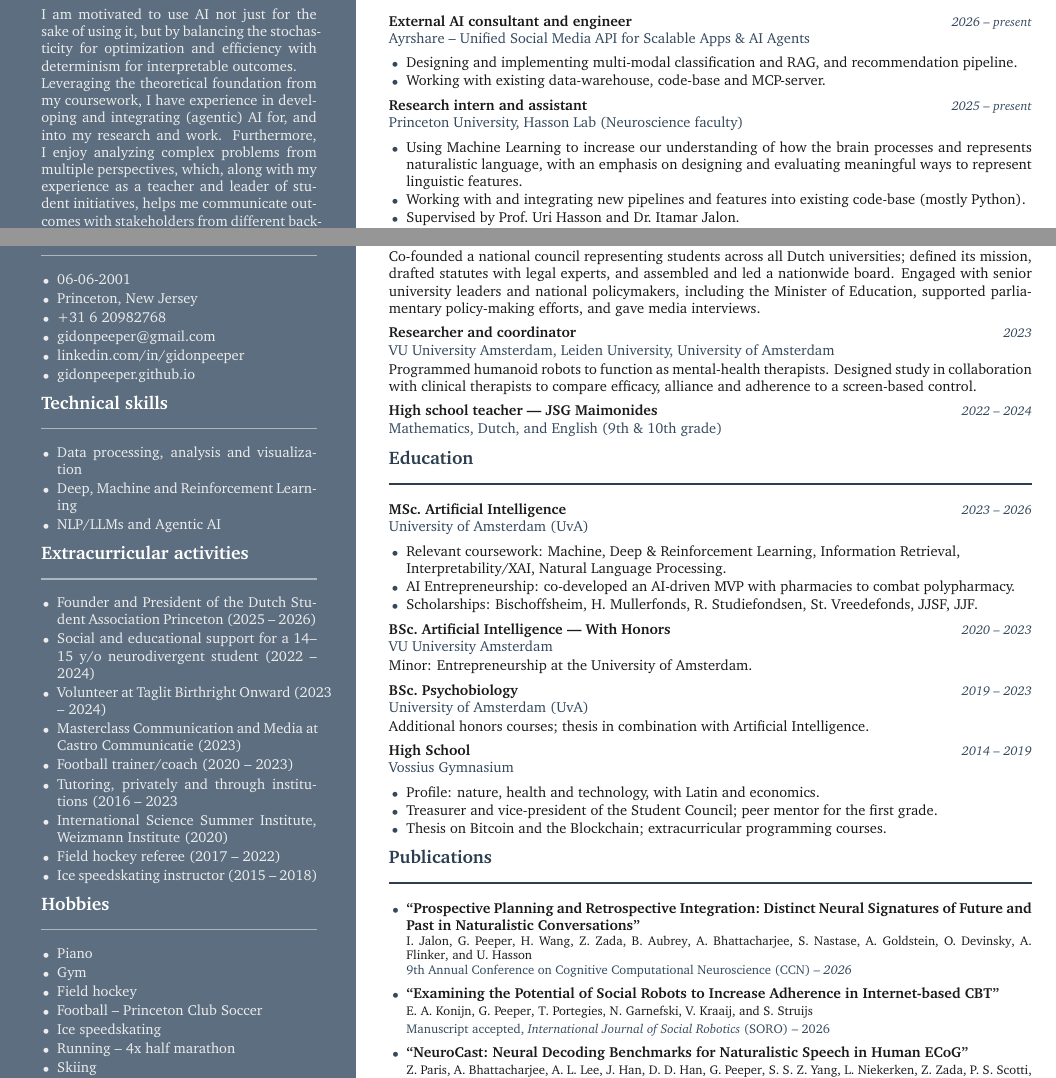
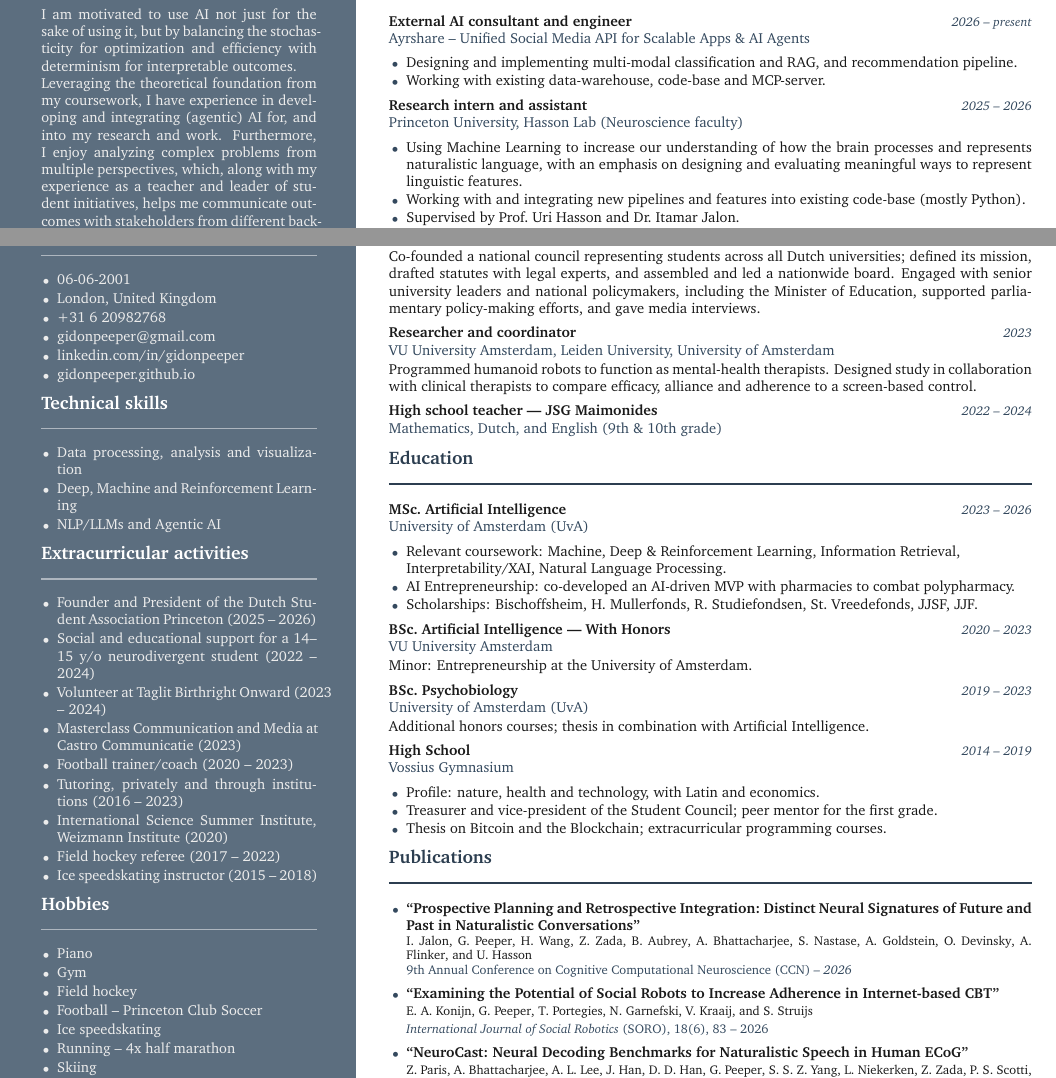
Before and after one commit to GidonPeeper/GidonPeeper.github.io, a LaTeX CV (resume/resume.tex): two parts of the page, joined at a grey line, cut so that both start at the same text. Compiled offline with pdfLaTeX.

Commit message:
Update resume: London, Princeton end date, SORO published
- Details: Princeton, New Jersey -> London, United Kingdom
- Research intern and assistant (Princeton): 2025 -- present -> 2025 -- 2026
- Publications: SORO paper listed as published, 18(6), 83
- Fix missing closing parenthesis after "2016 -- 2023"
- public/resume.pdf rebuilt from resume/resume.tex

Co-Authored-By: Claude Fable 5.1 <noreply@anthropic.com>
Claude-Session: https://claude.ai/code/session_018NvxVTYwuyJessgPVwDB1P

```diff
--- a/resume/resume.tex
+++ b/resume/resume.tex
@@ -120,7 +120,7 @@
   \sidesection{Details}
   \begin{sideitems}
     \item 06-06-2001
-    \item Princeton, New Jersey
+    \item London, United Kingdom
     \item +31 6 20982768
     \item \href{mailto:gidonpeeper@gmail.com}{gidonpeeper@gmail.com}
     \item \href{https://www.linkedin.com/in/gidonpeeper}{linkedin.com/in/gidonpeeper}
@@ -185,7 +185,7 @@
   \item Working with existing data-warehouse, code-base and MCP-server.
 \end{mainitems}
 
-\cventry{Research intern and assistant}{2025 -- present}
+\cventry{Research intern and assistant}{2025 -- 2026}
         {Princeton University, Hasson Lab (Neuroscience faculty)}
 \begin{mainitems}
   \item Using Machine Learning to increase our understanding of how the brain processes and
@@ -256,7 +256,7 @@
   \publication*{``Examining the Potential of Social Robots to Increase Adherence in Internet-based CBT''}
     {\au{E. A. Konijn}, \au{G. Peeper}, \au{T. Portegies}, \au{N. Garnefski}, \au{V.
       Kraaij}, and \au{S. Struijs}}
-    {Manuscript accepted, \textit{International Journal of Social Robotics} (SORO) -- 2026}
+    {\textit{International Journal of Social Robotics} (SORO), 18(6), 83 -- 2026}
   \publication*{``NeuroCast: Neural Decoding Benchmarks for Naturalistic Speech in Human ECoG''}
     {\au{Z. Paris}, \au{A. Bhattacharjee}, \au{A. L. Lee}, \au{J. Han}, \au{D. D. Han},
       \au{G. Peeper}, \au{S. S. Z. Yang}, \au{L. Niekerken}, \au{Z. Zada}, \au{P. S.
```
Also changed, not shown: resume/README.md, resume/resume.tex (2 more changed lines), 1 other file.
